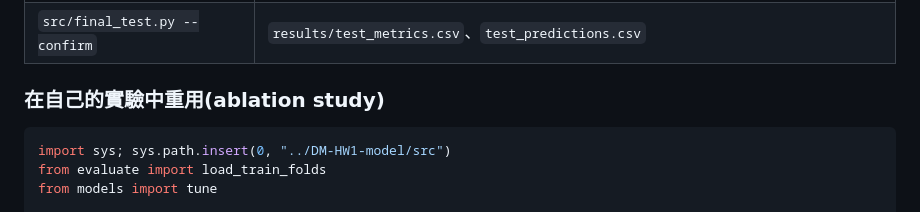
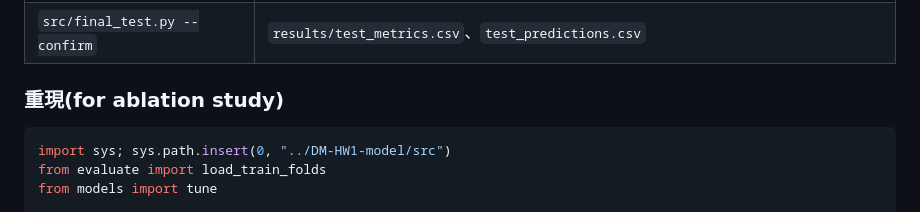
Before and after one commit to ufem0707/midterm, a Markdown page: README.md, the part around the change. GitHub-like rendering.

Commit message:
Update section title for ablation study

````diff
--- a/README.md
+++ b/README.md
@@ -140,7 +140,7 @@ $PY = "..\DM-HW1-feature-feature-engineering\.venv\Scripts\python.exe"
 | `src/final_test.py --confirm` | `results/test_metrics.csv`、`test_predictions.csv` |
 
 
-### 在自己的實驗中重用(ablation study)
+### 重現(for ablation study)
 ```python
 import sys; sys.path.insert(0, "../DM-HW1-model/src")
 from evaluate import load_train_folds
````
